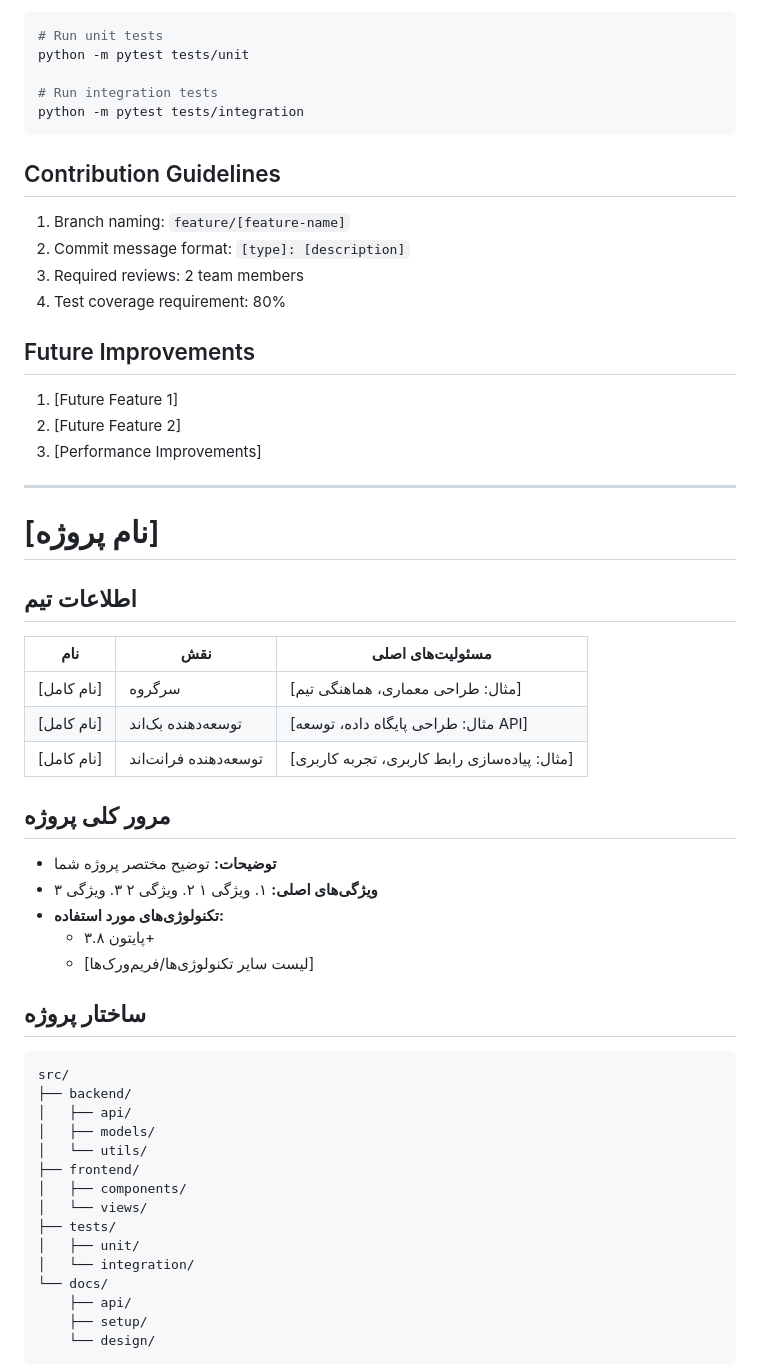
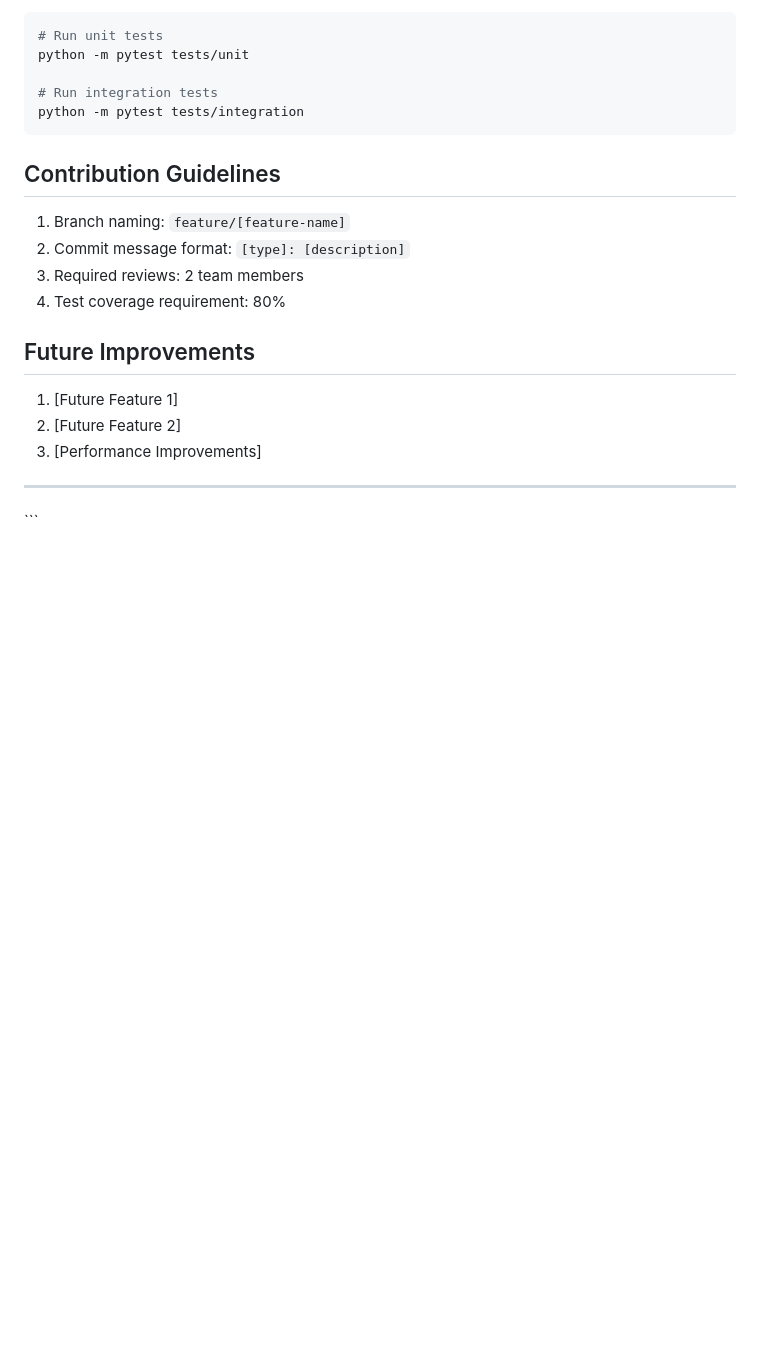
Before and after one commit to AdvancedPythonClass2025/Final-Projects, a Markdown page: Group-2/README.md, the part around one of its changes. Drawn GitHub-style; blank space fills up the shorter version.

````diff
--- a/Group-2/README.md
+++ b/Group-2/README.md
@@ -104,41 +120,4 @@ python -m pytest tests/integration
 ---
 
 <div dir="rtl">
-
-# [نام پروژه]
-
-## اطلاعات تیم
-| نام | نقش | مسئولیت‌های اصلی |
-|------|------|---------------------|
-| [نام کامل] | سرگروه | [مثال: طراحی معماری، هماهنگی تیم] |
-| [نام کامل] | توسعه‌دهنده بک‌اند | [مثال: طراحی پایگاه داده، توسعه API] |
-| [نام کامل] | توسعه‌دهنده فرانت‌اند | [مثال: پیاده‌سازی رابط کاربری، تجربه کاربری] |
-
-## مرور کلی پروژه
-- **توضیحات:** توضیح مختصر پروژه شما
-- **ویژگی‌های اصلی:**
-  ۱. ویژگی ۱
-  ۲. ویژگی ۲
-  ۳. ویژگی ۳
-- **تکنولوژی‌های مورد استفاده:**
-  - پایتون ۳.۸+
-  - [لیست سایر تکنولوژی‌ها/فریم‌ورک‌ها]
-
-## ساختار پروژه
 ```
-src/
-├── backend/
-│   ├── api/
-│   ├── models/
-│   └── utils/
-├── frontend/
-│   ├── components/
-│   └── views/
-├── tests/
-│   ├── unit/
-│   └── integration/
-└── docs/
-    ├── api/
-    ├── setup/
-    └── design/
-```
````
Also changed, not shown: other parts of Group-2/README.md (+29 -13 lines).
